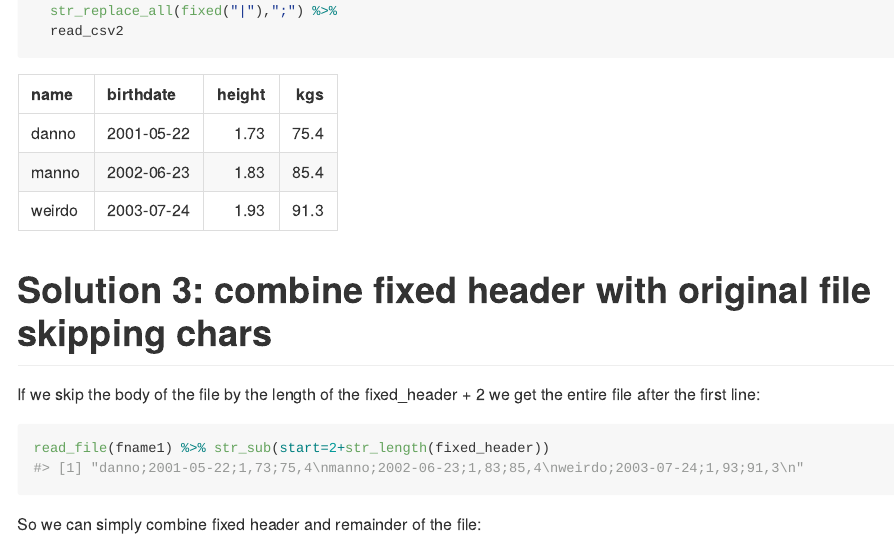
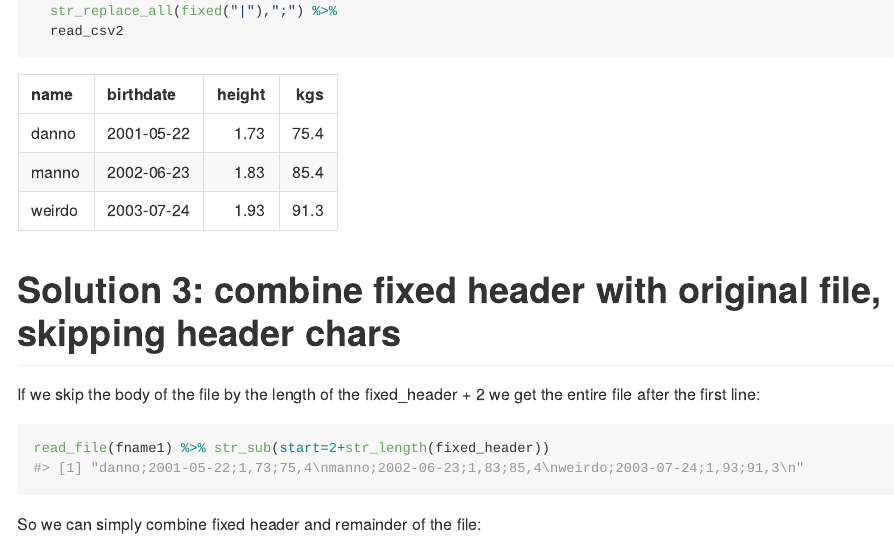
Before and after one commit to dan-reznik/MP-header_has_diff_separators, an R Markdown document (README.Rmd): the page in a window 1100 px wide, from 1340 px down. The pictures show the output file README.md that the author committed with the source, drawn offline in the style of GitHub.

Commit message:
fixed section 3

````diff
--- a/README.Rmd
+++ b/README.Rmd
@@ -73,7 +73,7 @@ df_sensei2 %>%
   knitr::kable()
 ```
 
-# Solution 3: combine fixed header with original file skipping chars
+# Solution 3: combine fixed header with original file, skipping header chars
 
 If we skip the body of the file by the length of the fixed_header + 2 we get the entire file after the first line:
 
````
Also changed, not shown: README.md.
